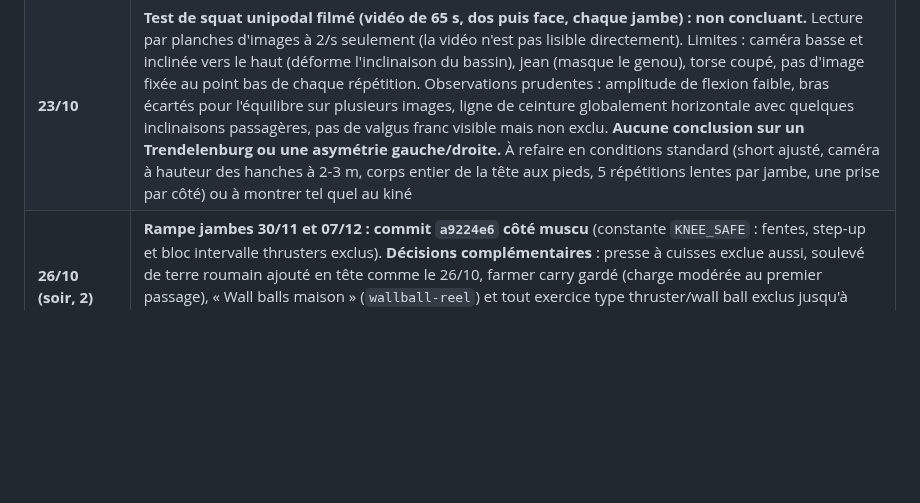
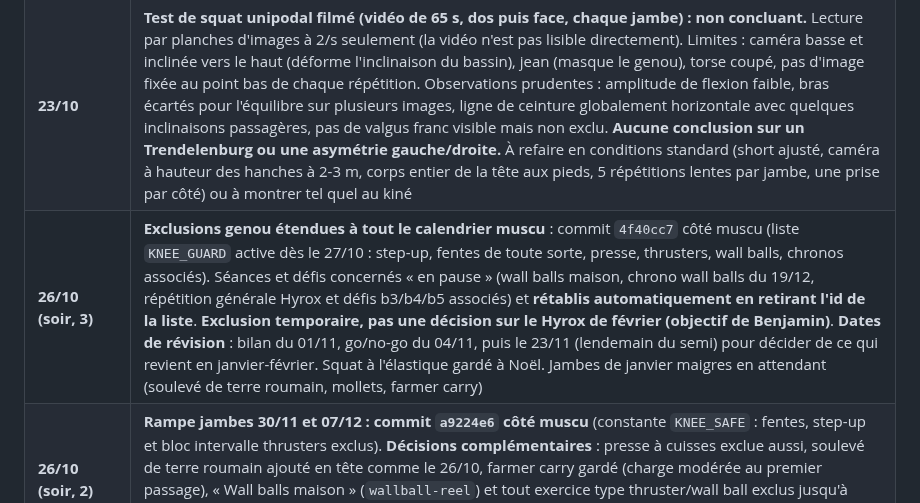
Before and after one commit to bensaintsever/prea-semi-benja, a Markdown page: Suivi_Semi_Toulouse.md, the part around the change. GitHub-like rendering; blank space fills up the shorter version.

Commit message:
docs: log the calendar-wide knee guard on the muscu side and review dates
Co-Authored-By: Claude Sonnet 5.5 <noreply@anthropic.com>

```diff
--- a/Suivi_Semi_Toulouse.md
+++ b/Suivi_Semi_Toulouse.md
@@ -130,6 +130,7 @@ Un bon 10 km ne suffit pas seul si la hanche ou le genou parlent encore. Un corp
 | **15/10** | **Jambes du 16/10 : intensité maintenue, volume réduit** (objection de l'assistant muscu de Benjamin, retenue en partie). Principe accepté : pour entretenir la force, c'est l'intensité qui compte plus que le volume, donc 2 séries lourdes (~80 %, 3 répétitions en réserve) valent mieux que 3 séries à 55 %, pour une fatigue comparable. **Limite posée par le genou** : l'intensité n'est montée que sur les exercices sans charge de genou (hip thrust, leg curl, mollets) ; la presse à cuisses lourde est écartée, fentes, step-up et thrusters restent retirés cette semaine. Le 55 % de la semaine légère venait de l'ondulation de charge (décharge) et de la prudence genou, pas d'un choix d'entretien de la force. Garde-fou de fatigue : 3 répétitions en réserve tenues réellement (pas d'échec), la séance tombe à 2 jours de la longue |
 | **23/10 (2e vidéo, en short, 57 s : face puis dos, chaque jambe)** | **Lecture partielle, utile mais pas diagnostique** (planches à 3 images/s, je ne vois pas chaque répétition). **Pas de chute franche du bassin** (ceinture/short globalement horizontaux des deux côtés) **ni d'effondrement franc du genou vers l'intérieur** des deux côtés. **Deux nuances prudentes** : (1) **appui droit : décalage latéral du bassin vers la jambe d'appui plus marqué** que sur l'appui gauche (la hanche « sort » sur le côté), compensation classique d'un moyen fessier moins efficace, **cohérent avec la hanche droite latérale d'août** ; (2) **appui gauche : flexion plus profonde** que sur l'appui droit, avec sur quelques images le genou d'appui qui semble dériver légèrement vers la ligne médiane au point le plus bas (flou de mouvement, jambe libre qui masque, **non confirmé**). Bras écartés pour l'équilibre des deux côtés. **Ne confirme ni n'exclut un déficit de contrôle proximal** : à montrer au kiné avec la première vidéo. Hyrox du 22/10 **annulé** par Benjamin |
 | **23/10** | **Test de squat unipodal filmé (vidéo de 65 s, dos puis face, chaque jambe) : non concluant.** Lecture par planches d'images à 2/s seulement (la vidéo n'est pas lisible directement). Limites : caméra basse et inclinée vers le haut (déforme l'inclinaison du bassin), jean (masque le genou), torse coupé, pas d'image fixée au point bas de chaque répétition. Observations prudentes : amplitude de flexion faible, bras écartés pour l'équilibre sur plusieurs images, ligne de ceinture globalement horizontale avec quelques inclinaisons passagères, pas de valgus franc visible mais non exclu. **Aucune conclusion sur un Trendelenburg ou une asymétrie gauche/droite.** À refaire en conditions standard (short ajusté, caméra à hauteur des hanches à 2-3 m, corps entier de la tête aux pieds, 5 répétitions lentes par jambe, une prise par côté) ou à montrer tel quel au kiné |
+| **26/10 (soir, 3)** | **Exclusions genou étendues à tout le calendrier muscu** : commit `4f40cc7` côté muscu (liste `KNEE_GUARD` active dès le 27/10 : step-up, fentes de toute sorte, presse, thrusters, wall balls, chronos associés). Séances et défis concernés « en pause » (wall balls maison, chrono wall balls du 19/12, répétition générale Hyrox et défis b3/b4/b5 associés) et **rétablis automatiquement en retirant l'id de la liste**. **Exclusion temporaire, pas une décision sur le Hyrox de février (objectif de Benjamin)**. **Dates de révision** : bilan du 01/11, go/no-go du 04/11, puis le 23/11 (lendemain du semi) pour décider de ce qui revient en janvier-février. Squat à l'élastique gardé à Noël. Jambes de janvier maigres en attendant (soulevé de terre roumain, mollets, farmer carry) |
 | **26/10 (soir, 2)** | **Rampe jambes 30/11 et 07/12 : commit `a9224e6` côté muscu** (constante `KNEE_SAFE` : fentes, step-up et bloc intervalle thrusters exclus). **Décisions complémentaires** : presse à cuisses exclue aussi, soulevé de terre roumain ajouté en tête comme le 26/10, farmer carry gardé (charge modérée au premier passage), « Wall balls maison » (`wallball-reel`) et tout exercice type thruster/wall ball exclus jusqu'à mon feu vert ; chronos `wallball-50`, `wallball-100` et `fentes-100m` des blocs de janvier-février exclus aussi, à rouvrir après le semi selon le genou. Rien ne se lève sans message explicite de ma part |
 | **26/10 (soir)** | **Log jambes réparé côté app** : Benjamin a abandonné puis relancé la séance, le log porte bien l'`adjust` du 26/10 (loadFactor 0,8, 3 séries, fentes et step-up retirés, hip thrust + soulevé de terre roumain en tête). **Rampe jambes du 30/11** : la référence est la dernière séance à pleine charge (06/10 : leg curl 65, mollets 170 ; le 26/10 à 0,8, le 16/10 à 0,94 et le 19/10 « légère » sont ignorés), donc ≈ 60 % des charges pleines ; hip thrust et soulevé de terre roumain n'ondulent pas et repartent du 26/10 à 80 %. **Rien dans le code n'excluait fentes, step-up et thrusters le 30/11** : décision de ma part, **exclusion par défaut** sur les semaines du 30/11 et du 07/12, levée un exercice à la fois sur message explicite de ma part après le bilan du 01/11 (puis le semi). Commit à venir côté muscu, hash à recevoir |
 | **26/10** | **Coordination avec la session muscu** (Claude Desktop « Connexion MCP Supabase » [661474] ; autres sessions muscu visibles : « Plans d'entraînement muscu » [26f2ed], « muscu-d5 » [ae943e]). Répartition acceptée : **course, genou, règles jambes = ici (priment)** ; programme muscu et charges, à partir des logs Supabase = session muscu. Avant de modifier une séance jambes ou lourde la veille/le lendemain d'une sortie : prévenir l'autre, git pull, envoyer le hash du commit. Calendrier des sorties et règles genou envoyés. **Point d'attention relevé** : un log in-progress du 26/10 gardait l'ancien `adjust` (l'app fige le contexte au démarrage) : abandonner la séance et la relancer, un simple rechargement ne suffit pas. À vérifier côté muscu : la rampe jambes du 30/11 (60 % des charges du 26/10) ne doit pas partir des charges déjà réduites à 80 % |
```
